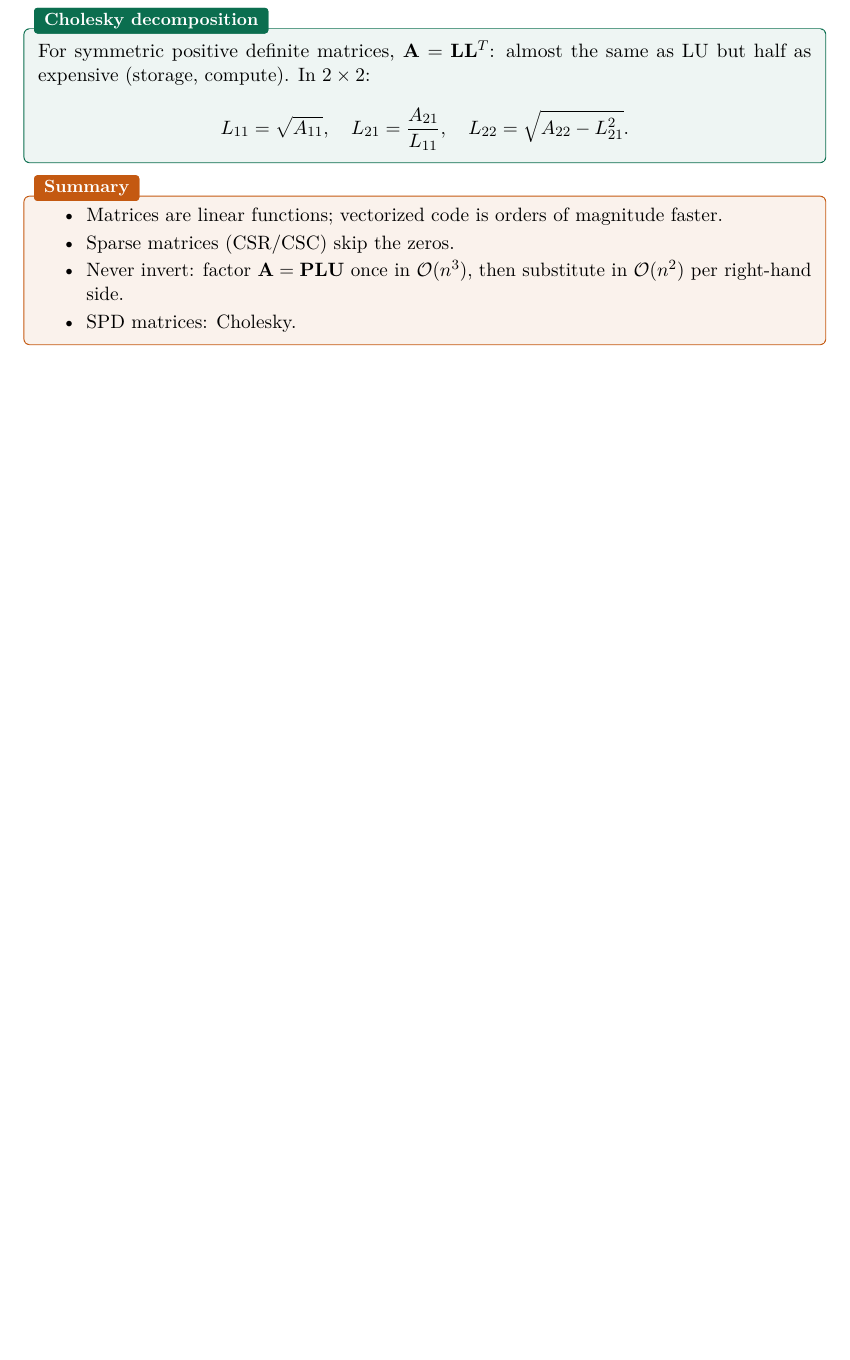
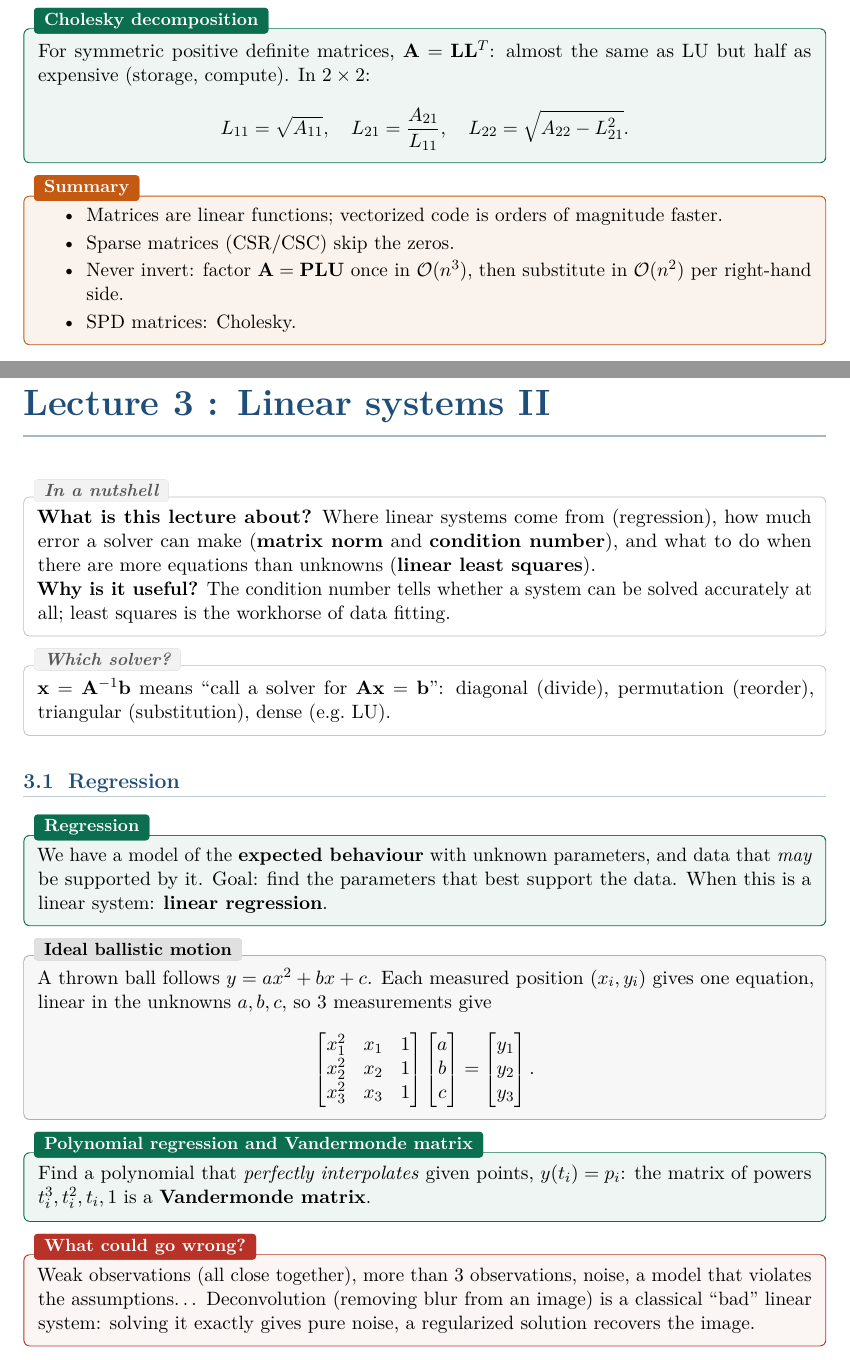
Before and after one commit to AlphaXT38G/notes_ba5, a LaTeX book (nummet/course.tex): part of page 12 of 12 before the commit and two parts of pages 12 and 13 of 13 after it, the two joined at a grey line, cut so that both start at the same text, the shorter picture padded with empty space. Compiled offline with pdfLaTeX.

Commit message:
feat(nummet): add the lecture 3 overview and regression
Co-Authored-By: Claude Opus 5.5 <noreply@anthropic.com>

```diff
--- a/nummet/course.tex
+++ b/nummet/course.tex
@@ -419,4 +419,51 @@ L_{22} = \sqrt{A_{22} - L_{21}^2}.
 \end{itemize}
 \end{keybox}
 
+
+% =========================================================
+\chapter{Lecture 3 : Linear systems II}
+% =========================================================
+
+\begin{rembox}[title=In a nutshell]
+\textbf{What is this lecture about?} Where linear systems come from (regression), how much error
+a solver can make (\textbf{matrix norm} and \textbf{condition number}), and what to do when there
+are more equations than unknowns (\textbf{linear least squares}). \\
+\textbf{Why is it useful?} The condition number tells whether a system can be solved accurately
+at all; least squares is the workhorse of data fitting.
+\end{rembox}
+
+\begin{rembox}[title=Which solver?]
+$\mathbf{x} = \mathbf{A}^{-1}\mathbf{b}$ means ``call a solver for $\mathbf{A}\mathbf{x} =
+\mathbf{b}$'': diagonal (divide), permutation (reorder), triangular (substitution), dense
+(e.g.\ LU).
+\end{rembox}
+
+\section{Regression}
+
+\begin{defnbox}[title=Regression]
+We have a model of the \textbf{expected behaviour} with unknown parameters, and data that
+\emph{may} be supported by it. Goal: find the parameters that best support the data. When this
+is a linear system: \textbf{linear regression}.
+\end{defnbox}
+
+\begin{exbox}[title=Ideal ballistic motion]
+A thrown ball follows $y = ax^2 + bx + c$. Each measured position $(x_i, y_i)$ gives one equation,
+linear in the unknowns $a, b, c$, so 3 measurements give
+\[
+\begin{bmatrix} x_1^2 & x_1 & 1 \\ x_2^2 & x_2 & 1 \\ x_3^2 & x_3 & 1 \end{bmatrix}
+\begin{bmatrix} a \\ b \\ c \end{bmatrix} = \begin{bmatrix} y_1 \\ y_2 \\ y_3 \end{bmatrix}.
+\]
+\end{exbox}
+
+\begin{defnbox}[title=Polynomial regression and Vandermonde matrix]
+Find a polynomial that \emph{perfectly interpolates} given points, $y(t_i) = p_i$: the matrix of
+powers $t_i^3, t_i^2, t_i, 1$ is a \textbf{Vandermonde matrix}.
+\end{defnbox}
+
+\begin{warnbox}[title=What could go wrong?]
+Weak observations (all close together), more than 3 observations, noise, a model that violates
+the assumptions\dots\ Deconvolution (removing blur from an image) is a classical ``bad'' linear
+system: solving it exactly gives pure noise, a regularized solution recovers the image.
+\end{warnbox}
+
 \end{document}
```
